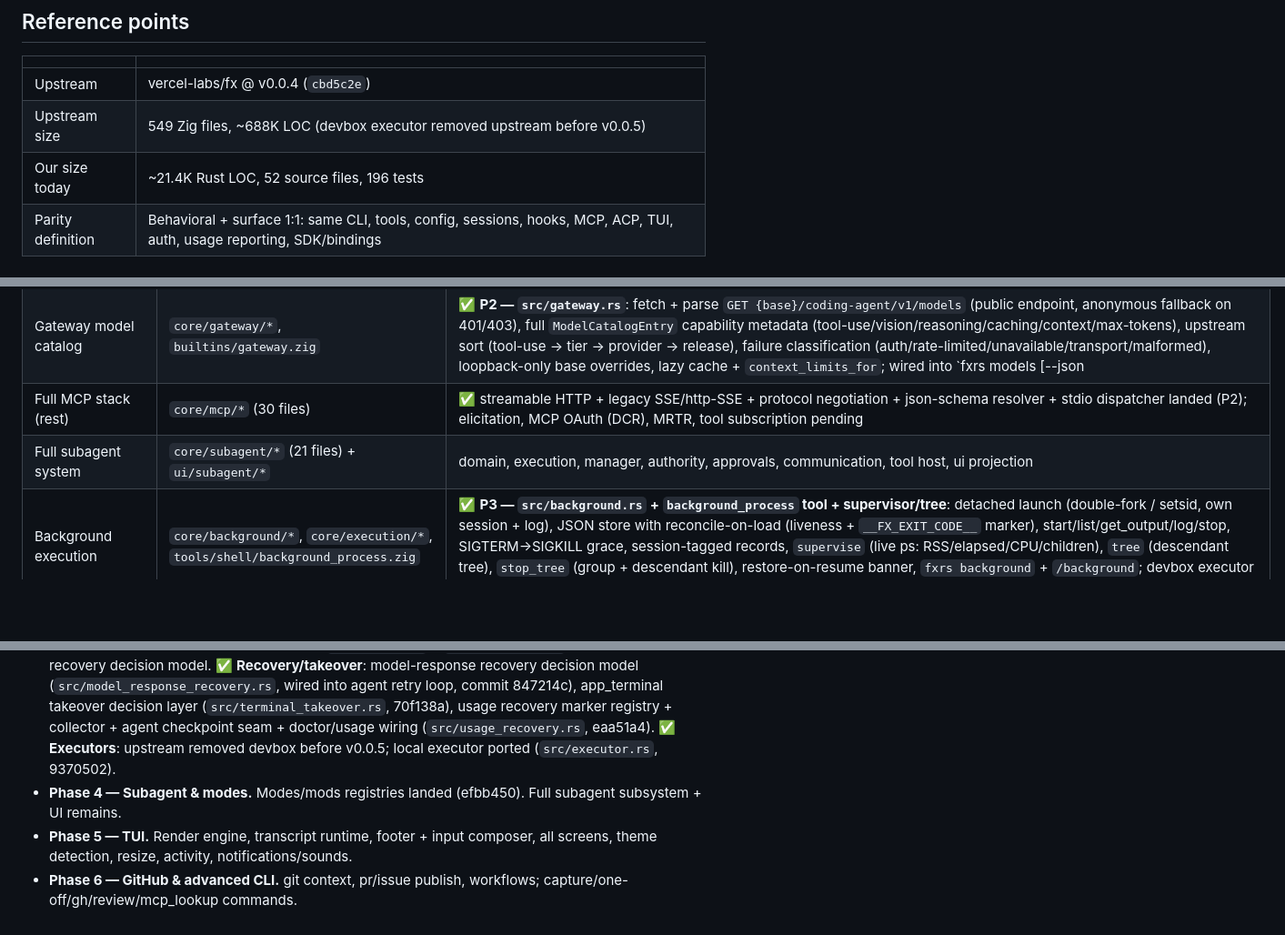
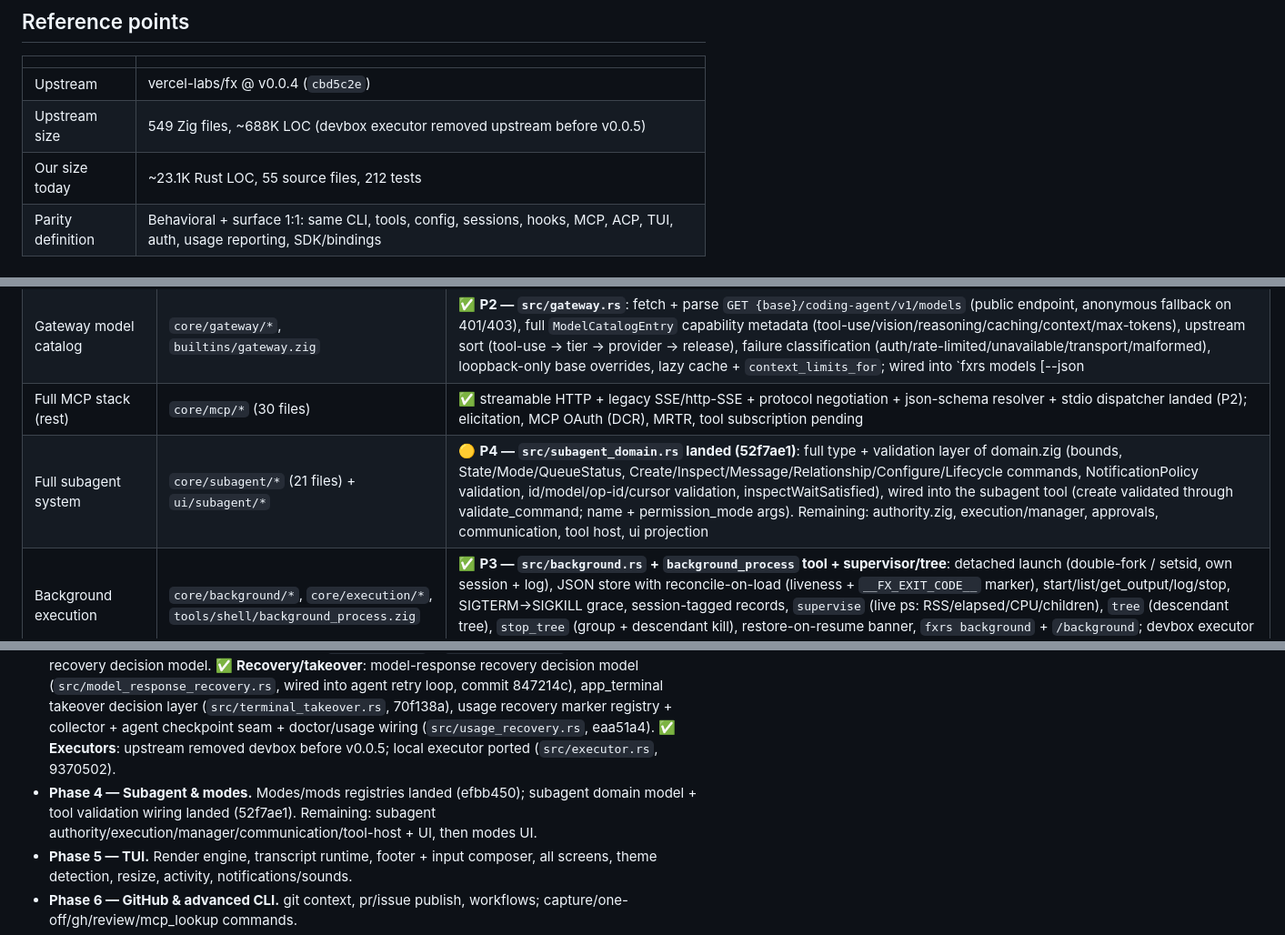
Before and after one commit to 1deat0r/fx-rust, a Markdown page: ROADMAP.md, 3 parts joined by grey strips. Shown at 91% size. Rendered like a GitHub page; blank space fills up the shorter version.

```diff
--- a/ROADMAP.md
+++ b/ROADMAP.md
@@ -12,7 +12,7 @@
 |---|---|
 | Upstream | vercel-labs/fx @ v0.0.4 (`cbd5c2e`) |
 | Upstream size | 549 Zig files, ~688K LOC (devbox executor removed upstream before v0.0.5) |
-| Our size today | ~21.4K Rust LOC, 52 source files, 196 tests |
+| Our size today | ~23.1K Rust LOC, 55 source files, 212 tests |
 | Parity definition | Behavioral + surface 1:1: same CLI, tools, config, sessions, hooks, MCP, ACP, TUI, auth, usage reporting, SDK/bindings |
 
 ## Parity matrix
@@ -58,7 +58,7 @@ Legend: ✅ done · 🟡 partial · ❌ missing
 | Auth/login | `core/auth/*`, `core/hosts/native_keychain.zig` | 🟡 API-key store + `fxrs auth`/`login` landed (P2); OAuth flow + keychain pending |
 | Gateway model catalog | `core/gateway/*`, `builtins/gateway.zig` | ✅ **P2 — `src/gateway.rs`**: fetch + parse `GET {base}/coding-agent/v1/models` (public endpoint, anonymous fallback on 401/403), full `ModelCatalogEntry` capability metadata (tool-use/vision/reasoning/caching/context/max-tokens), upstream sort (tool-use → tier → provider → release), failure classification (auth/rate-limited/unavailable/transport/malformed), loopback-only base overrides, lazy cache + `context_limits_for`; wired into `fxrs models [--json|--offline|--limit N]` |
 | Full MCP stack (rest) | `core/mcp/*` (30 files) | ✅ streamable HTTP + legacy SSE/http-SSE + protocol negotiation + json-schema resolver + stdio dispatcher landed (P2); elicitation, MCP OAuth (DCR), MRTR, tool subscription pending |
-| Full subagent system | `core/subagent/*` (21 files) + `ui/subagent/*` | domain, execution, manager, authority, approvals, communication, tool host, ui projection |
+| Full subagent system | `core/subagent/*` (21 files) + `ui/subagent/*` | 🟡 **P4 — `src/subagent_domain.rs` landed (52f7ae1)**: full type + validation layer of domain.zig (bounds, State/Mode/QueueStatus, Create/Inspect/Message/Relationship/Configure/Lifecycle commands, NotificationPolicy validation, id/model/op-id/cursor validation, inspectWaitSatisfied), wired into the subagent tool (create validated through validate_command; name + permission_mode args). Remaining: authority.zig, execution/manager, approvals, communication, tool host, ui projection |
 | Background execution | `core/background/*`, `core/execution/*`, `tools/shell/background_process.zig` | ✅ **P3 — `src/background.rs` + `background_process` tool + supervisor/tree**: detached launch (double-fork / setsid, own session + log), JSON store with reconcile-on-load (liveness + `__FX_EXIT_CODE__` marker), start/list/get_output/log/stop, SIGTERM→SIGKILL grace, session-tagged records, `supervise` (live ps: RSS/elapsed/CPU/children), `tree` (descendant tree), `stop_tree` (group + descendant kill), restore-on-resume banner, `fxrs background` + `/background`; devbox executor pending |
 | Terminal integration | `core/terminal/*` (16 files), `tools/terminal/*`, `app_terminal*` | ✅ **P3 — `src/terminal.rs` + `terminal`/`browser_terminal` tools**: native PTY sessions (default backend, `portable-pty`, reader-thread output ring), `terminal exec` (`return_when` exit|started, `wait_ceiling_ms`), `browser_terminal` (strict `{action:"exec",command}` contract), terminal-recovery decision model (`src/terminal_recovery.rs`, host+process evidence, lost/corrupt dispositions), tmux slice (durable across processes); ✅ **takeover decision layer (`src/terminal_takeover.rs`)** — Ctrl-] prefix parser (detach/help/literal + bracketed paste passthrough), Phase/ReturnReason/SurfaceReturnAction state machine, bounded input retention, alternate-screen ownership oracle; ⏳ deferred to Phase 5 TUI: app_terminal render wiring, screen checkpoints/lease correlations |
 | Sessions full | `core/session/*` (40 files) | codec/migration/pointer/usage/delete/tape/metadata landed (P1); prompt history (upstream record shape + compaction) landed (P1); result store, artifacts pending |
@@ -108,7 +108,7 @@ Legend: ✅ done · 🟡 partial · ❌ missing
 - **Phase 1 — Core backend parity.** ✅ shell-command lex/classification, ✅ sandbox + auto-classifier, ✅ usage.jsonl + `fxrs usage`, ✅ slash-command catalog, ✅ `doctor`/`replay` CLI, ✅ hooks input builders, ✅ session codec v2 + migration + latest pointer + per-session usage + delete, ✅ settings catalog + context limits (+ context guard in agent loop). ✅ Phase 1 core backend parity is complete (session store/codec/catalog, config catalog + context limits, shell parsing, sandbox + auto-classifier, approval flow, usage, prompt history, replay tape, slash commands, tool-ready web tooling, full hooks contract, doctor/usage/replay/history/settings CLI). Phase 2 (protocols & auth) is next: full MCP stack, OAuth/login, gateway model catalog.
 - **Phase 2 — Protocols & auth.** ✅ MCP streamable HTTP + legacy SSE/http-SSE transports, ✅ endpoint validation, ✅ protocol negotiation (-32022 fallback), ✅ MCP json-schema resolver, ✅ gateway model catalog + availability, ✅ auth store + `fxrs auth`/`login` (API key). Remaining: MCP elicitation, MCP OAuth (DCR + keychain), prompts/history compaction parity.
 - **Phase 3 — Execution & terminal.** ✅ COMPLETE (2026-08-22): background store + detached launch + `background_process` tool (start/list/get_output/log/supervise/tree/stop_tree) + session-tagged records + restore-on-resume banner + `fxrs background` + `/background`. ✅ tmux terminal sessions + native PTY sessions (default backend) + `terminal exec` + `browser_terminal` exec + terminal-recovery decision model. ✅ **Recovery/takeover**: model-response recovery decision model (`src/model_response_recovery.rs`, wired into agent retry loop, commit 847214c), app_terminal takeover decision layer (`src/terminal_takeover.rs`, 70f138a), usage recovery marker registry + collector + agent checkpoint seam + doctor/usage wiring (`src/usage_recovery.rs`, eaa51a4). ✅ **Executors**: upstream removed devbox before v0.0.5; local executor ported (`src/executor.rs`, 9370502).
-- **Phase 4 — Subagent & modes.** Modes/mods registries landed (efbb450). Full subagent subsystem + UI remains.
+- **Phase 4 — Subagent & modes.** Modes/mods registries landed (efbb450); subagent domain model + tool validation wiring landed (52f7ae1). Remaining: subagent authority/execution/manager/communication/tool-host + UI, then modes UI.
 - **Phase 5 — TUI.** Render engine, transcript runtime, footer + input composer, all screens, theme detection, resize, activity, notifications/sounds.
 - **Phase 6 — GitHub & advanced CLI.** git context, pr/issue publish, workflows; capture/one-off/gh/review/mcp_lookup commands.
 - **Phase 7 — ACP + SDK/bindings.** ACP server/runner; NAPI + WASM cores; sdk/ JS bindings, term-demo, xterm adapter.
```
Also changed, not shown: README.md (+6 -4 lines).
